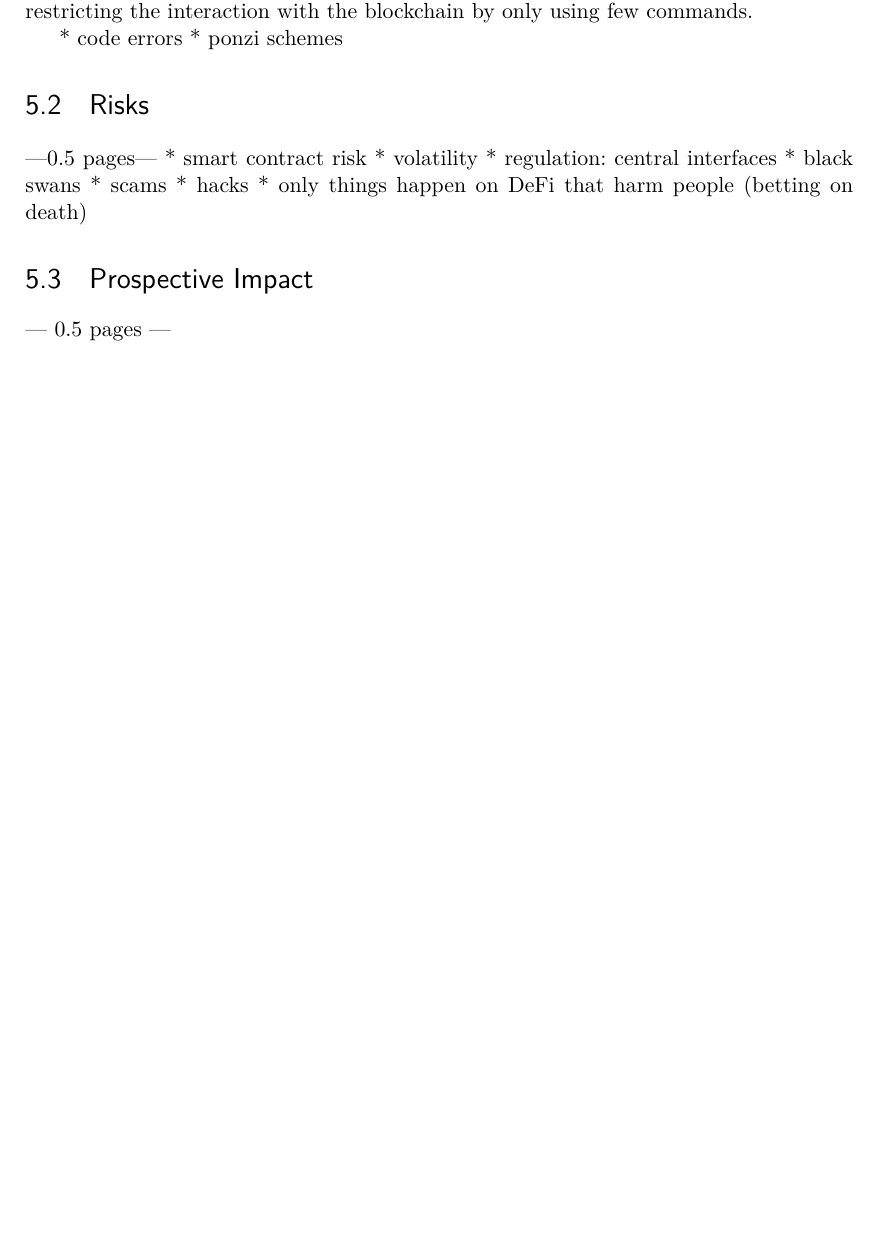
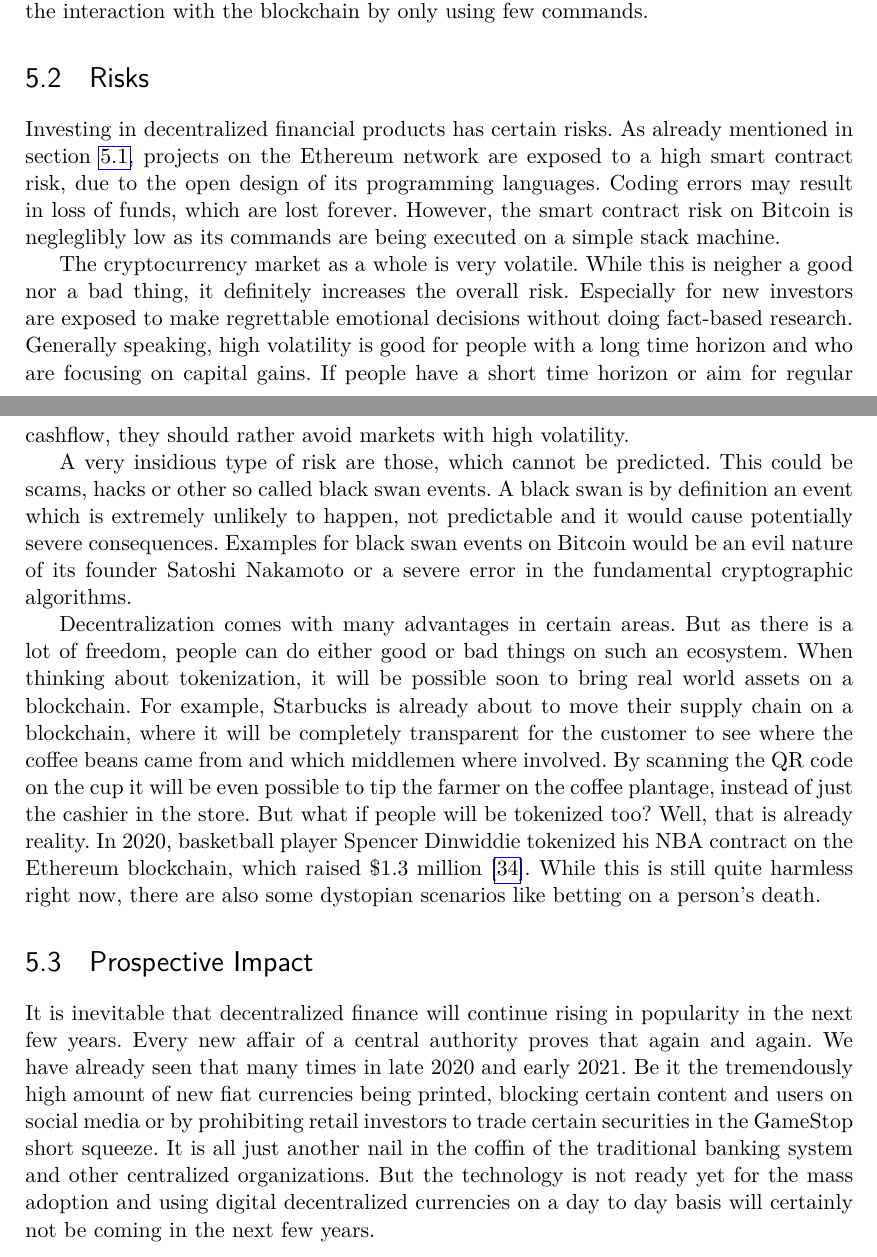
Before and after one commit to johannesdominik/bachelor-thesis, a LaTeX thesis (main.tex, which reads chapters/closing.tex, references.bib): part of page 34 of 37 before the commit and two parts of pages 34 and 35 of 40 after it, the two joined at a grey line, cut so that both start at the same text, the shorter picture padded with empty space. Compiled offline with pdfLaTeX.

Commit message:
Add chapter 5

```diff
--- a/chapters/closing.tex
+++ b/chapters/closing.tex
@@ -40,18 +41,34 @@ Ethereum, as of its turing completeness increases the risk of unconciously addin
 a Bitcoin fork specifically adapted for decentralized financial use cases, tries to solve that problem by restricting the interaction with the
 blockchain by only using few commands.
 
-* code errors
-* ponzi schemes
+\section{Risks}
+Investing in decentralized financial products has certain risks. As already mentioned in section \ref{sec:Criticism}, projects on the Ethereum
+network are exposed to a high smart contract risk, due to the open design of its programming languages. Coding errors may result in loss of
+funds, which are lost forever. However, the smart contract risk on Bitcoin is negleglibly low as its commands are being executed on a simple
+stack machine.
 
-\section{Risks}
----0.5 pages---
-* smart contract risk
-* volatility
-* regulation: central interfaces
-* black swans
-* scams
-* hacks
-* only things happen on DeFi that harm people (betting on death)
+The cryptocurrency market as a whole is very volatile. While this is neigher a good nor a bad thing, it definitely increases the overall risk.
+Especially for new investors are exposed to make regrettable emotional decisions without doing fact-based research. Generally speaking, high
+volatility is good for people with a long time horizon and who are focusing on capital gains. If people have a short time horizon or aim for
+regular cashflow, they should rather avoid markets with high volatility.
+
+A very insidious type of risk are those, which cannot be predicted. This could be scams, hacks or other so called black swan events. A black
+swan is by definition an event which is extremely unlikely to happen, not predictable and it would cause potentially severe consequences.
+Examples for black swan events on Bitcoin would be an evil nature of its founder Satoshi Nakamoto or a severe error in the fundamental
+cryptographic algorithms.
+
+Decentralization comes with many advantages in certain areas. But as there is a lot of freedom, people can do either good or bad things on such
+an ecosystem. When thinking about tokenization, it will be possible soon to bring real world assets on a blockchain. For example, Starbucks is
+already about to move their supply chain on a blockchain, where it will be completely transparent for the customer to see where the coffee beans
+came from and which middlemen where involved. By scanning the QR code on the cup it will be even possible to tip the farmer on the coffee
+plantage, instead of just the cashier in the store. But what if people will be tokenized too? Well, that is already reality. In 2020, basketball
+player Spencer Dinwiddie tokenized his NBA contract on the Ethereum blockchain, which raised \$1.3 million \cite{Redman2020}. While this is still
+quite harmless right now, there are also some dystopian scenarios like betting on a person's death.
 
 \section{Prospective Impact}
---- 0.5 pages ---
+It is inevitable that decentralized finance will continue rising in popularity in the next few years. Every new affair of a central authority
+proves that again and again. We have already seen that many times in late 2020 and early 2021. Be it the tremendously high amount of new fiat
+currencies being printed, blocking certain content and users on social media or by prohibiting retail investors to trade certain securities in
+the GameStop short squeeze. It is all just another nail in the coffin of the traditional banking system and other centralized organizations.
+But the technology is not ready yet for the mass adoption and using digital decentralized currencies on a day to day basis will certainly not
+be coming in the next few years.
--- a/references.bib
+++ b/references.bib
@@ -177,3 +169,6 @@
 	urldate={2021-01-10}
 }
 
+@online{Redman2020,
+	title={NBA Point Guard Spencer Dinwiddie's Tokenized Contract Raises \$1.3 Million},
+	year={2020},
```
Also changed, not shown: main.pdf, chapters/closing.tex (1 more changed lines), references.bib (30 more changed lines).
